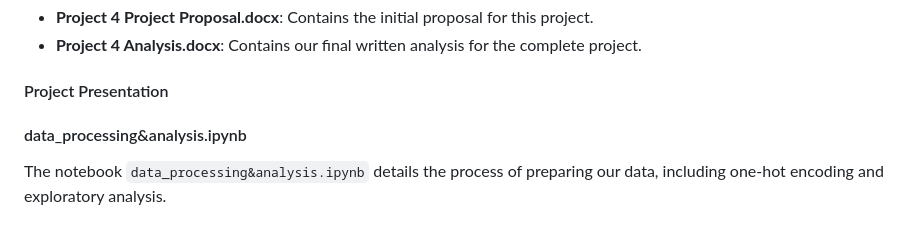
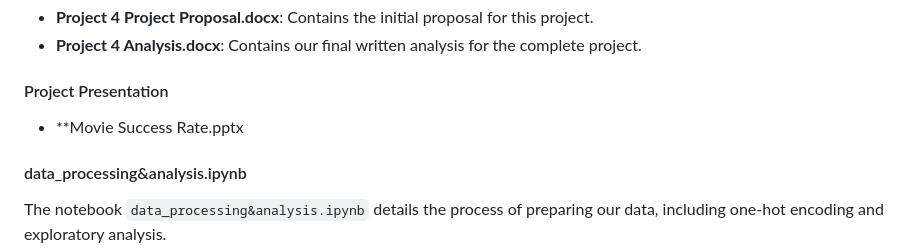
Before and after one commit to YesmelinP/Movie_Success_ML, a Markdown page: README.md, the part around the change. GitHub-like rendering; blank space fills up the shorter version.

```diff
--- a/README.md
+++ b/README.md
@@ -55,6 +55,7 @@ This folder contains a series of attempts to improve our model accuracy, showcas
 - **Project 4 Analysis.docx**: Contains our final written analysis for the complete project.
 
 #### Project Presentation
+- **Movie Success Rate.pptx
 
 #### data_processing&analysis.ipynb
 The notebook `data_processing&analysis.ipynb` details the process of preparing our data, including one-hot encoding and exploratory analysis.
```
